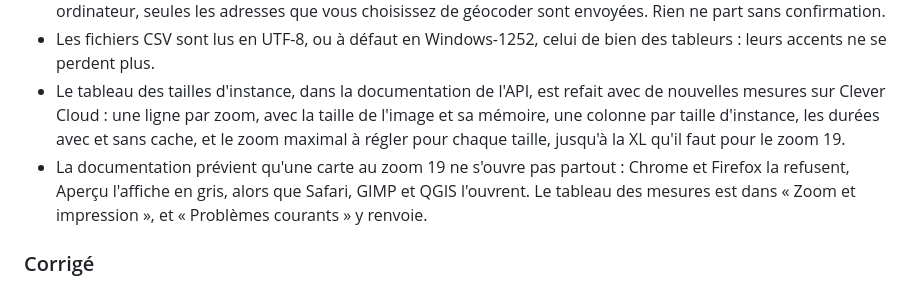
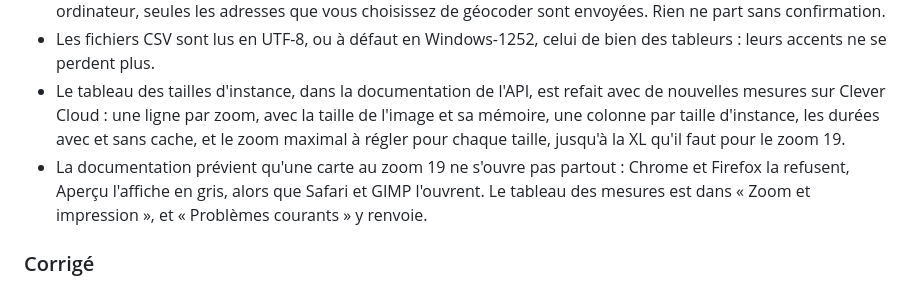
Before and after one commit to sebprunier/cartes, a Markdown page: CHANGELOG.md, the part around the change. Drawn GitHub-style.

```diff
--- a/CHANGELOG.md
+++ b/CHANGELOG.md
@@ -28,7 +28,7 @@ Le format s'inspire de [Keep a Changelog](https://keepachangelog.com/fr/1.1.0/),
 - Sur la page de génération et dans l'application, la promesse « aucune donnée n'est envoyée ailleurs » quitte l'en-tête pour la zone de dépôt des fichiers, où elle compte, et devient exacte : vos fichiers ne quittent pas votre ordinateur, seules les adresses que vous choisissez de géocoder sont envoyées. Rien ne part sans confirmation.
 - Les fichiers CSV sont lus en UTF-8, ou à défaut en Windows-1252, celui de bien des tableurs : leurs accents ne se perdent plus.
 - Le tableau des tailles d'instance, dans la documentation de l'API, est refait avec de nouvelles mesures sur Clever Cloud : une ligne par zoom, avec la taille de l'image et sa mémoire, une colonne par taille d'instance, les durées avec et sans cache, et le zoom maximal à régler pour chaque taille, jusqu'à la XL qu'il faut pour le zoom 19.
-- La documentation prévient qu'une carte au zoom 19 ne s'ouvre pas partout : Chrome et Firefox la refusent, Aperçu l'affiche en gris, alors que Safari, GIMP et QGIS l'ouvrent. Le tableau des mesures est dans « Zoom et impression », et « Problèmes courants » y renvoie.
+- La documentation prévient qu'une carte au zoom 19 ne s'ouvre pas partout : Chrome et Firefox la refusent, Aperçu l'affiche en gris, alors que Safari et GIMP l'ouvrent. Le tableau des mesures est dans « Zoom et impression », et « Problèmes courants » y renvoie.
 
 ### Corrigé
 
```
Also changed, not shown: docs/problemes-courants.md (+1 -1 lines), docs/zoom-et-impression.md (+2 -2 lines).
